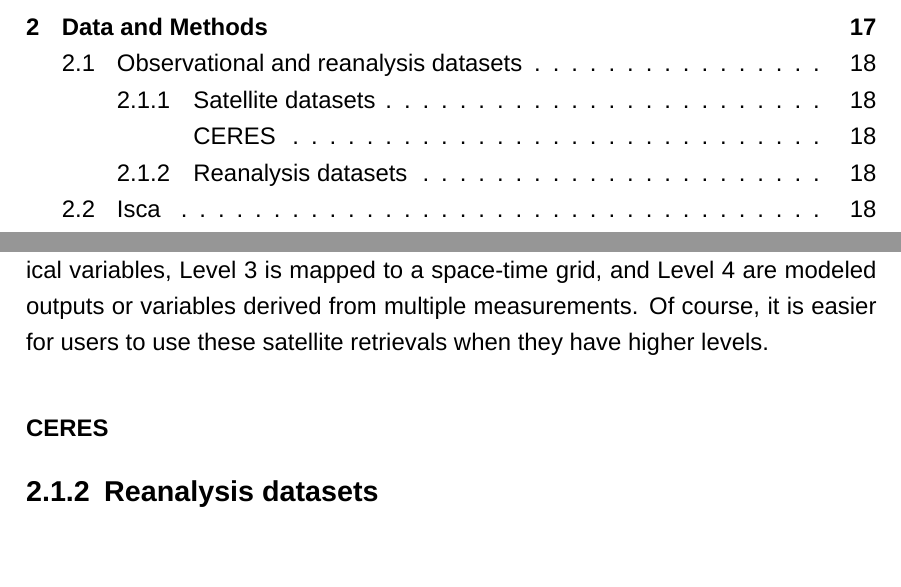
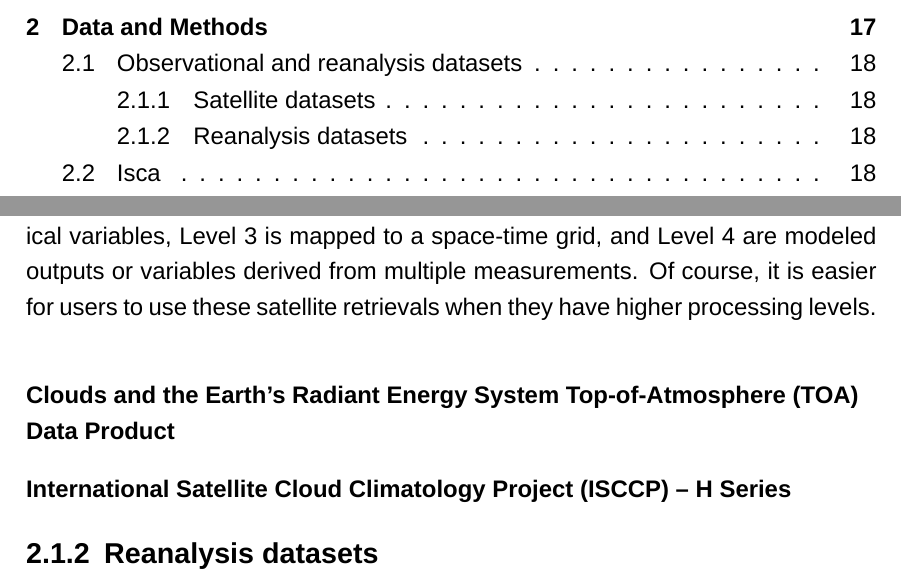
Before and after one commit to lqxyz/PhD_Thesis, a LaTeX thesis (thesis.tex, which reads chapter/methods.tex): two parts of pages 4 and 18 of 83, joined at a grey line, cut so that both start at the same text, the shorter picture padded with empty space. Compiled offline with LuaLaTeX; a missing font is replaced by an installed copy or a similar font.

Commit message:
set the level of table contents to show

```diff
--- a/chapter/methods.tex
+++ b/chapter/methods.tex
@@ -11,7 +11,7 @@ The chapter is organized as follows: The satellite data sets related to radiatio
 \label{sec:obs_reanalysis_dataset}
 
 \subsection{Satellite datasets}
-Satellites play important roles in observing the Earth (not limit to clouds and radiation) over the past decades, and these satellite retrievals are essential data sets for us to understand the weather and climate on Earth. In general, the satellite products can be categorized into different groups according to their processing levels ranging from Level 0 to Level 4 \citep{Parkinson2006earth}. Specifically, Level 0 is the raw and unprocessed instrument data. Level 1 is annotated with ancillary information (1A) and processed to sensor units (1B). Level 2 is derived geophysical variables, Level 3 is mapped to a space-time grid, and Level 4 are modeled outputs or variables derived from multiple measurements. Of course, it is easier for users to use these satellite retrievals when they have higher levels.
+Satellites play important roles in observing the Earth (not limit to clouds and radiation) over the past decades, and these satellite retrievals are essential data sets for us to understand the weather and climate on Earth. In general, the satellite products can be categorized into different groups according to their processing levels ranging from Level 0 to Level 4 \citep{Parkinson2006earth}. Specifically, Level 0 is the raw and unprocessed instrument data. Level 1 is annotated with ancillary information (1A) and processed to sensor units (1B). Level 2 is derived geophysical variables, Level 3 is mapped to a space-time grid, and Level 4 are modeled outputs or variables derived from multiple measurements. Of course, it is easier for users to use these satellite retrievals when they have higher processing levels.
 
 % (see \url{https://earthdata.nasa.gov/collaborate/open-data-services-and-software/data-information-policy/data-levels}, last accessed: April 28, 2021)
 % https://nsidc.org/the-drift/2013/08/is-it-1b-2-or-3-definitions-of-data-processing-levels/
@@ -26,7 +26,11 @@ Satellites play important roles in observing the Earth (not limit to clouds and
 % \end{itemize}
 
 
-\subsubsection{CERES}
+\subsubsection{Clouds and the Earth’s Radiant Energy System  Top-of-Atmosphere (TOA) Data Product}
+% Energy Balanced and Filled (EBAF)
+
+\subsubsection{International Satellite Cloud Climatology Project (ISCCP) -- H Series}
+
 
 \subsection{Reanalysis datasets}
 
```
Also changed, not shown: thesisPreamble.tex (+2 -0 lines).
